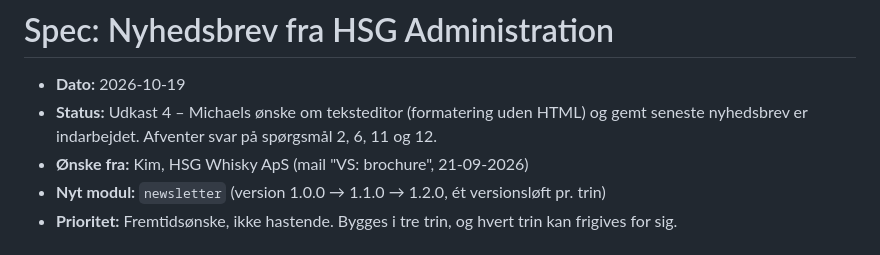
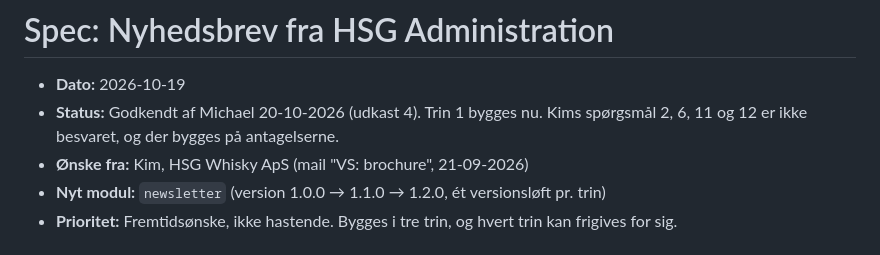
Before and after one commit to jydemagt/hsg-administration-1, a Markdown page: docs/specs/2026-10-19-nyhedsbrev.md, the part around the change. GitHub-like rendering.

Commit message:
Spec nyhedsbrev: godkendt af Michael 20-10-2026
Co-Authored-By: Claude Opus 5.5 <noreply@anthropic.com>

```diff
--- a/docs/specs/2026-10-19-nyhedsbrev.md
+++ b/docs/specs/2026-10-19-nyhedsbrev.md
@@ -1,7 +1,7 @@
 # Spec: Nyhedsbrev fra HSG Administration
 
 - **Dato:** 2026-10-19
-- **Status:** Udkast 4 – Michaels ønske om teksteditor (formatering uden HTML) og gemt seneste nyhedsbrev er indarbejdet. Afventer svar på spørgsmål 2, 6, 11 og 12.
+- **Status:** Godkendt af Michael 20-10-2026 (udkast 4). Trin 1 bygges nu. Kims spørgsmål 2, 6, 11 og 12 er ikke besvaret, og der bygges på antagelserne.
 - **Ønske fra:** Kim, HSG Whisky ApS (mail "VS: brochure", 21-09-2026)
 - **Nyt modul:** `newsletter` (version 1.0.0 → 1.1.0 → 1.2.0, ét versionsløft pr. trin)
 - **Prioritet:** Fremtidsønske, ikke hastende. Bygges i tre trin, og hvert trin kan frigives for sig.
```
